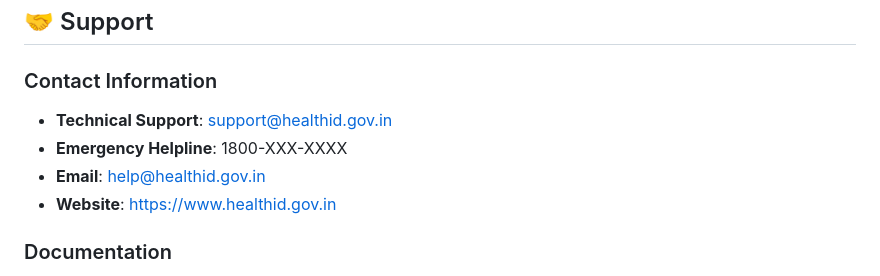
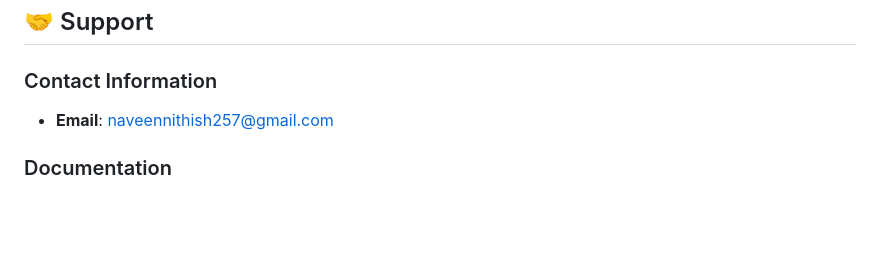
Before and after one commit to naveennithish257/Digital-health-ID, a Markdown page: README.md, the part around the change. GitHub-like rendering; blank space fills up the shorter version.

```diff
--- a/README.md
+++ b/README.md
@@ -368,10 +368,7 @@ POST /api/government/vaccination
 ## 🤝 Support
 
 ### Contact Information
-- **Technical Support**: support@healthid.gov.in
-- **Emergency Helpline**: 1800-XXX-XXXX
-- **Email**: help@healthid.gov.in
-- **Website**: https://www.healthid.gov.in
+- **Email**: naveennithish257@gmail.com
 
 ### Documentation
 - User Manual: Available in dashboard
```
